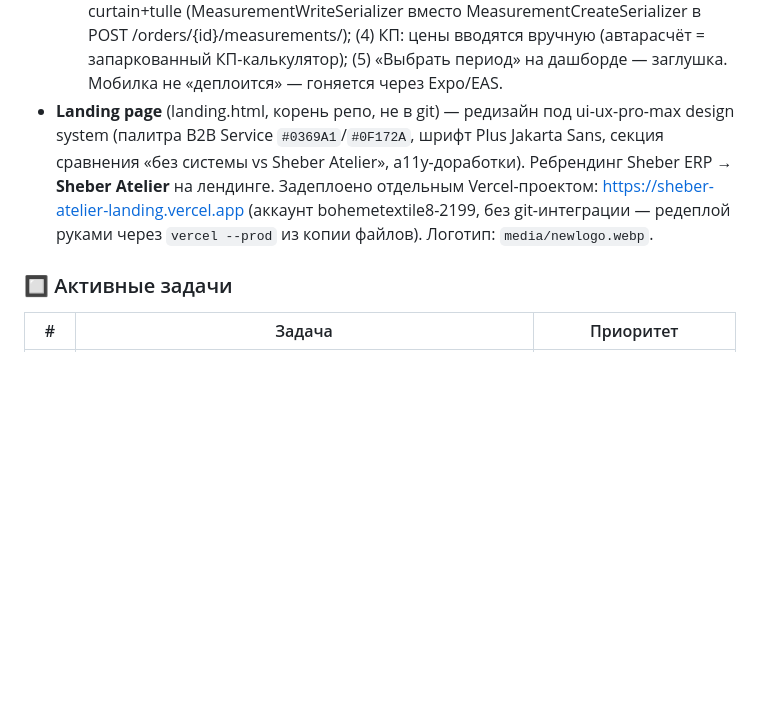
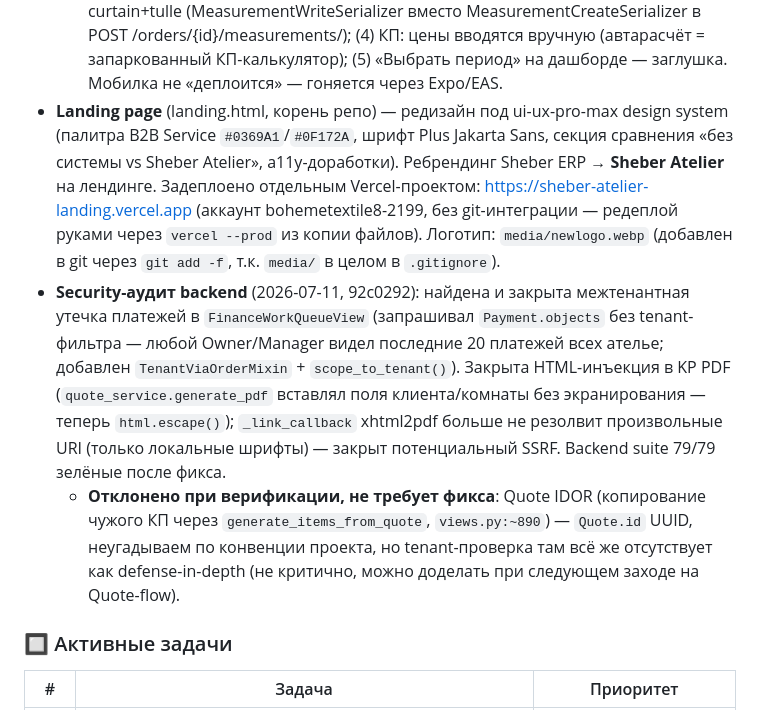
Before and after one commit to xoxmach7/atelier_erp, a Markdown page: CLAUDE.md, the part around the change. Rendered like a GitHub page; blank space fills up the shorter version.

Commit message:
docs: зафиксировать security-фикс в CLAUDE.md
Co-Authored-By: Claude Sonnet 5 <noreply@anthropic.com>

```diff
--- a/CLAUDE.md
+++ b/CLAUDE.md
@@ -70,7 +70,9 @@
 - **M1: Mobile роли Пошив/Установка** — done 2026-07 (db51b40 и далее). Экраны work.tsx под Figma (таблицы как у склада), фильтр статуса заказов на дашборде, второй экран КП (Установка/Скидка/ИТОГО/Предоплата/Скачать КП — 7606305), экран логина приведён к Figma (fda53bb), иконки переписаны на react-native-svg (7d8486a), кнопка загрузки фото монтажника подключена (cc4d404). Плюс тестовая инфраструктура mobile: jest-expo + @testing-library/react-native, покрытие ApiClient (retry на 401, дедупликация refresh) и API-модулей orders/customers/fabrics/payments/staff/work.
   - **Важно**: в `mobile/app` также остался старый нередизайненный `work.tsx`-механизм ролевых очередей (warehouse/production/installation) ещё из допилотной эпохи (до 774561b). При доработке M2 проверять, не дублирует ли что-то из старого кода уже сделанный Figma-экран.
   - **Follow-up мобилки (M2)**: (1) иконки частично ещё ручные → при желании `@expo/vector-icons`; (2) даты — текстом ДД.ММ.ГГГГ (нет date-picker); (3) замер: тюль пишется в comment — нужно расширить бэк-эндпоинт замера на curtain+tulle (MeasurementWriteSerializer вместо MeasurementCreateSerializer в POST /orders/{id}/measurements/); (4) КП: цены вводятся вручную (автарасчёт = запаркованный КП-калькулятор); (5) «Выбрать период» на дашборде — заглушка. Мобилка не «деплоится» — гоняется через Expo/EAS.
-- **Landing page** (landing.html, корень репо, не в git) — редизайн под ui-ux-pro-max design system (палитра B2B Service `#0369A1`/`#0F172A`, шрифт Plus Jakarta Sans, секция сравнения «без системы vs Sheber Atelier», a11y-доработки). Ребрендинг Sheber ERP → **Sheber Atelier** на лендинге. Задеплоено отдельным Vercel-проектом: https://sheber-atelier-landing.vercel.app (аккаунт bohemetextile8-2199, без git-интеграции — редеплой руками через `vercel --prod` из копии файлов). Логотип: `media/newlogo.webp`.
+- **Landing page** (landing.html, корень репо) — редизайн под ui-ux-pro-max design system (палитра B2B Service `#0369A1`/`#0F172A`, шрифт Plus Jakarta Sans, секция сравнения «без системы vs Sheber Atelier», a11y-доработки). Ребрендинг Sheber ERP → **Sheber Atelier** на лендинге. Задеплоено отдельным Vercel-проектом: https://sheber-atelier-landing.vercel.app (аккаунт bohemetextile8-2199, без git-интеграции — редеплой руками через `vercel --prod` из копии файлов). Логотип: `media/newlogo.webp` (добавлен в git через `git add -f`, т.к. `media/` в целом в `.gitignore`).
+- **Security-аудит backend** (2026-07-11, 92c0292): найдена и закрыта межтенантная утечка платежей в `FinanceWorkQueueView` (запрашивал `Payment.objects` без tenant-фильтра — любой Owner/Manager видел последние 20 платежей всех ателье; добавлен `TenantViaOrderMixin` + `scope_to_tenant()`). Закрыта HTML-инъекция в KP PDF (`quote_service.generate_pdf` вставлял поля клиента/комнаты без экранирования — теперь `html.escape()`); `_link_callback` xhtml2pdf больше не резолвит произвольные URI (только локальные шрифты) — закрыт потенциальный SSRF. Backend suite 79/79 зелёные после фикса.
+  - **Отклонено при верификации, не требует фикса**: Quote IDOR (копирование чужого КП через `generate_items_from_quote`, `views.py:~890`) — `Quote.id` UUID, неугадываем по конвенции проекта, но tenant-проверка там всё же отсутствует как defense-in-depth (не критично, можно доделать при следующем заходе на Quote-flow).
 
 ### 🔲 Активные задачи
 | # | Задача | Приоритет |
```
